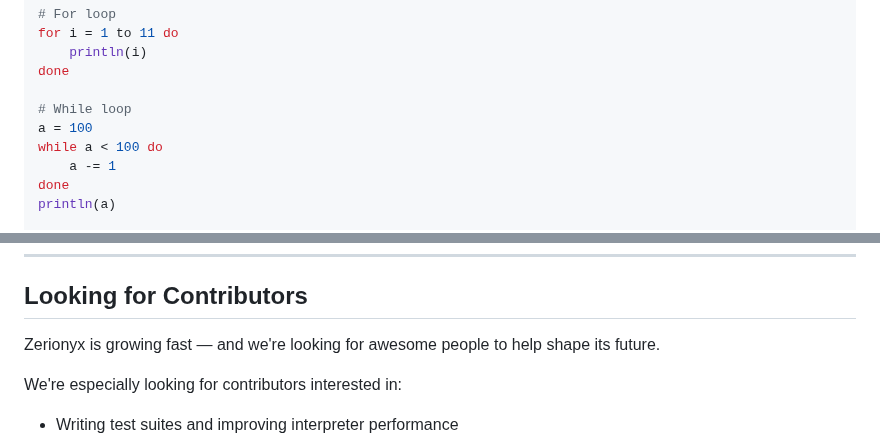
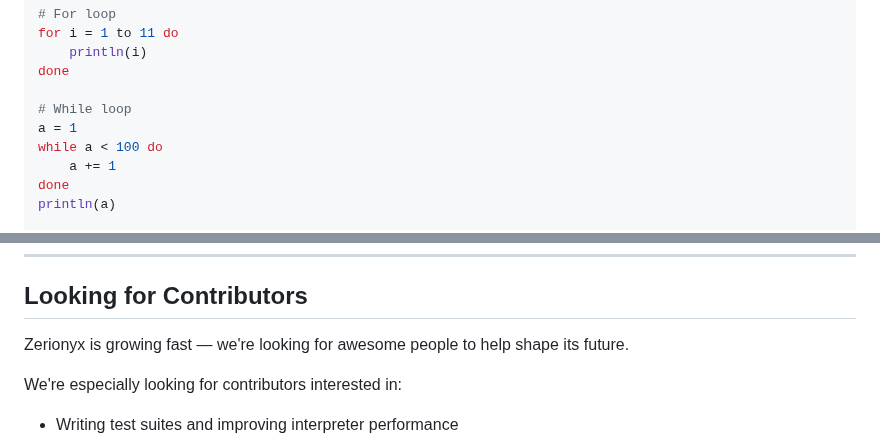
Before and after one commit to memecoder12345678/Zerionyx, a Markdown page: README.md, 2 parts joined by grey strips. Rendered like a GitHub page.

```diff
--- a/README.md
+++ b/README.md
@@ -145,9 +145,9 @@ for i = 1 to 11 do
 done
 
 # While loop
-a = 100
+a = 1
 while a < 100 do
-    a -= 1
+    a += 1
 done
 println(a)
 
@@ -228,7 +228,7 @@ Contributions are welcome! To get involved:
 
 ## Looking for Contributors
 
-Zerionyx is growing fast &mdash; and we're looking for awesome people to help shape its future.
+Zerionyx is growing fast &mdash; we're looking for awesome people to help shape its future.
 
 We're especially looking for contributors interested in:
 
```
Also changed, not shown: other parts of README.md (+1 -1 lines).
